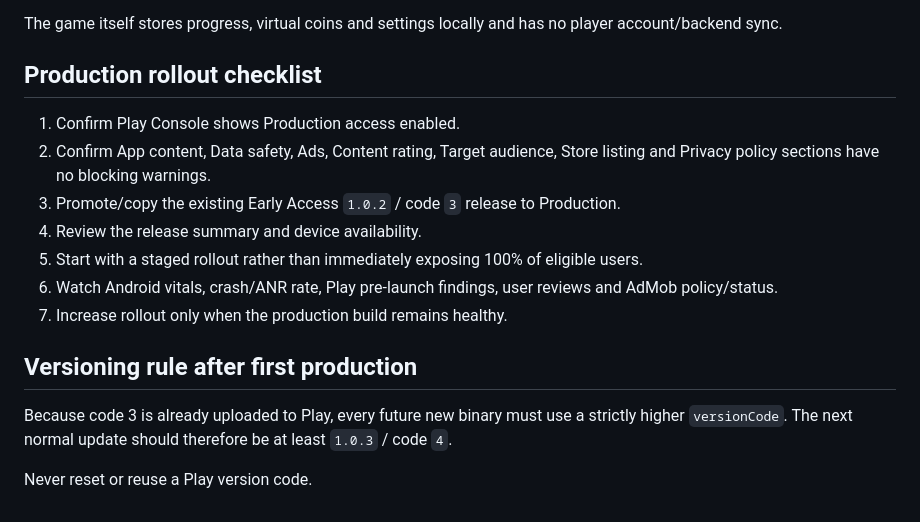
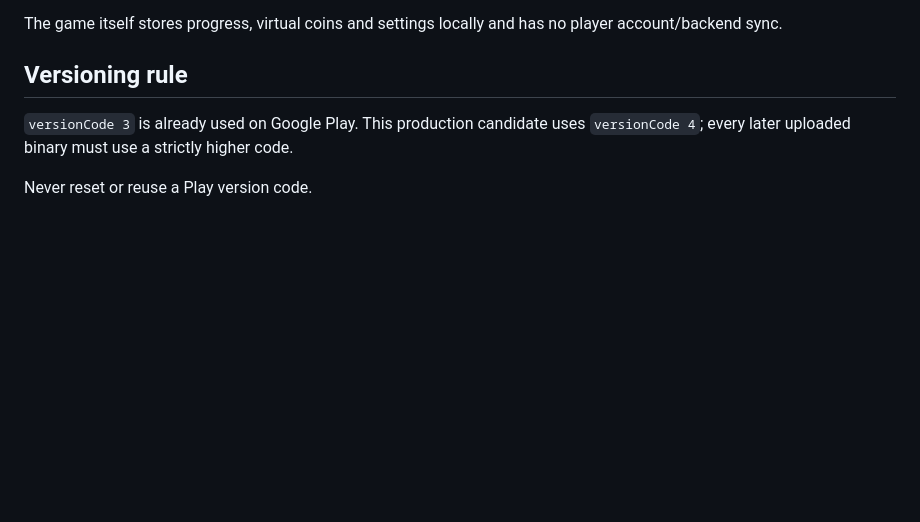
Before and after one commit to akramangames-collab/ArrowEscapePro, a Markdown page: play-store/UPLOAD-GUIDE.md, the part around one of its changes. GitHub-like rendering; blank space fills up the shorter version.

```diff
--- a/play-store/UPLOAD-GUIDE.md
+++ b/play-store/UPLOAD-GUIDE.md
@@ -69,18 +79,8 @@ Play Console Data safety must reflect the Google Mobile Ads SDK. Do not declare
 
 The game itself stores progress, virtual coins and settings locally and has no player account/backend sync.
 
-## Production rollout checklist
+## Versioning rule
 
-1. Confirm Play Console shows Production access enabled.
-2. Confirm App content, Data safety, Ads, Content rating, Target audience, Store listing and Privacy policy sections have no blocking warnings.
-3. Promote/copy the existing Early Access `1.0.2` / code `3` release to Production.
-4. Review the release summary and device availability.
-5. Start with a staged rollout rather than immediately exposing 100% of eligible users.
-6. Watch Android vitals, crash/ANR rate, Play pre-launch findings, user reviews and AdMob policy/status.
-7. Increase rollout only when the production build remains healthy.
-
-## Versioning rule after first production
-
-Because code 3 is already uploaded to Play, every future new binary must use a strictly higher `versionCode`. The next normal update should therefore be at least `1.0.3` / code `4`.
+`versionCode 3` is already used on Google Play. This production candidate uses `versionCode 4`; every later uploaded binary must use a strictly higher code.
 
 Never reset or reuse a Play version code.
```
Also changed, not shown: other parts of play-store/UPLOAD-GUIDE.md (+22 -12 lines).
